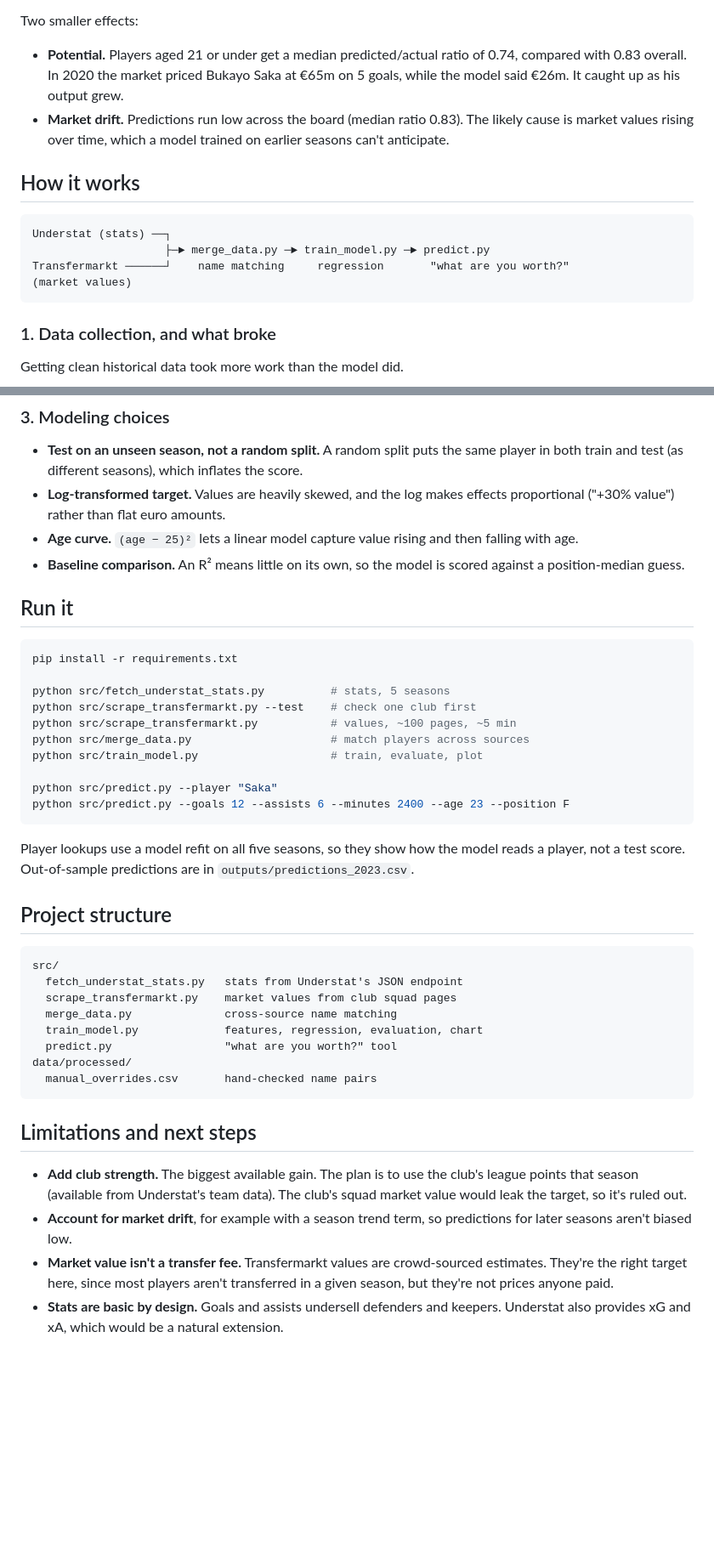
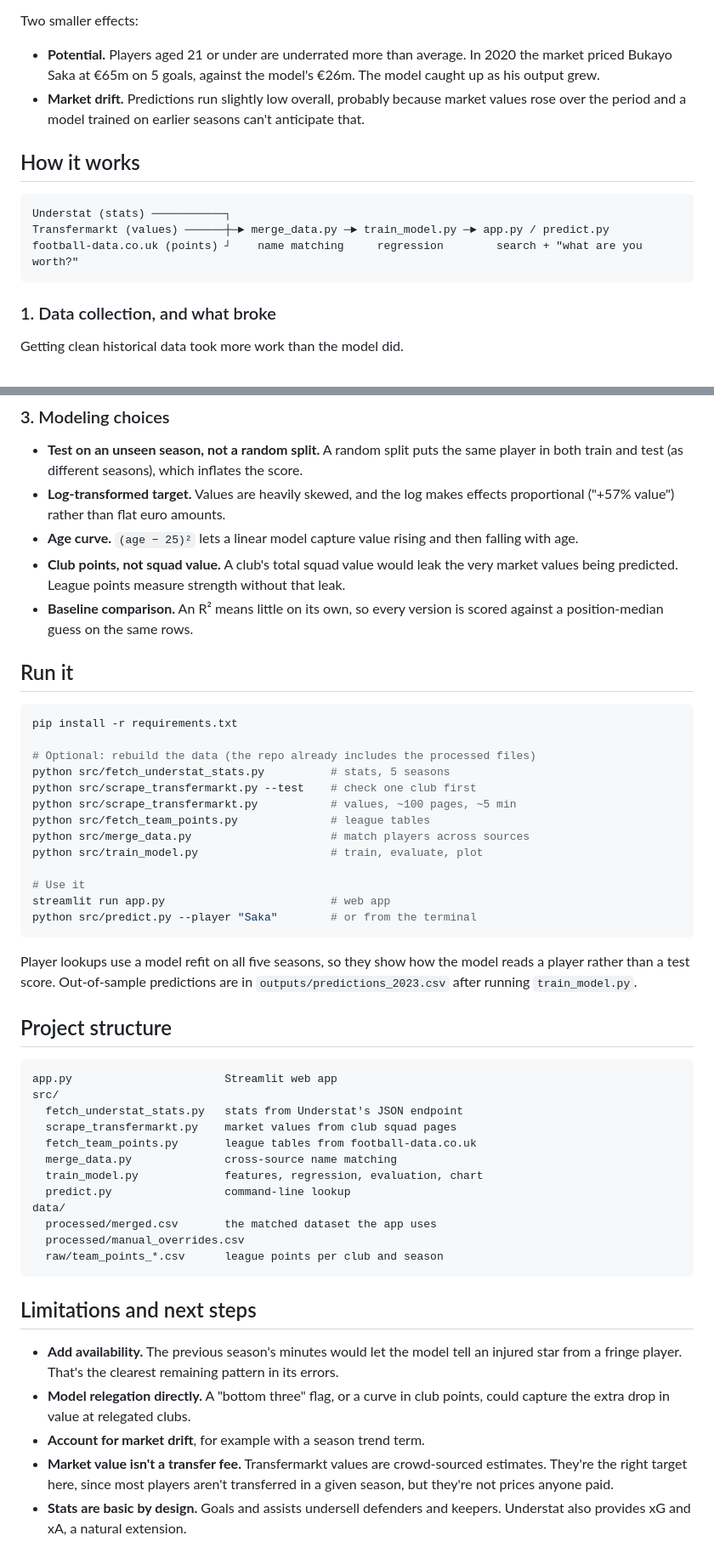
Before and after one commit to prathamdd/TransferValuePredictor, a Markdown page: README.md, 2 parts joined by grey strips. Shown at 85% size. Rendered like a GitHub page; blank space fills up the shorter version.

````diff
--- a/README.md
+++ b/README.md
@@ -38,16 +35,15 @@ The model only sees minutes and goals, so it can't tell a Luton regular from a C
 
 Two smaller effects:
 
-- **Potential.** Players aged 21 or under get a median predicted/actual ratio of 0.74, compared with 0.83 overall. In 2020 the market priced Bukayo Saka at €65m on 5 goals, while the model said €26m. It caught up as his output grew.
-- **Market drift.** Predictions run low across the board (median ratio 0.83). The likely cause is market values rising over time, which a model trained on earlier seasons can't anticipate.
+- **Potential.** Players aged 21 or under are underrated more than average. In 2020 the market priced Bukayo Saka at €65m on 5 goals, against the model's €26m. The model caught up as his output grew.
+- **Market drift.** Predictions run slightly low overall, probably because market values rose over the period and a model trained on earlier seasons can't anticipate that.
 
 ## How it works
 
 ```
-Understat (stats) ──┐
-                    ├─► merge_data.py ─► train_model.py ─► predict.py
-Transfermarkt ──────┘    name matching     regression       "what are you worth?"
-(market values)
+Understat (stats) ───────────┐
+Transfermarkt (values) ──────┼─► merge_data.py ─► train_model.py ─► app.py / predict.py
+football-data.co.uk (points) ┘    name matching     regression        search + "what are you worth?"
 ```
 
 ### 1. Data collection, and what broke
@@ -80,43 +77,52 @@ Every uncertain match is written to `match_review.csv`, and I checked them by ha
 ### 3. Modeling choices
 
 - **Test on an unseen season, not a random split.** A random split puts the same player in both train and test (as different seasons), which inflates the score.
-- **Log-transformed target.** Values are heavily skewed, and the log makes effects proportional ("+30% value") rather than flat euro amounts.
+- **Log-transformed target.** Values are heavily skewed, and the log makes effects proportional ("+57% value") rather than flat euro amounts.
 - **Age curve.** `(age − 25)²` lets a linear model capture value rising and then falling with age.
-- **Baseline comparison.** An R² means little on its own, so the model is scored against a position-median guess.
+- **Club points, not squad value.** A club's total squad value would leak the very market values being predicted. League points measure strength without that leak.
+- **Baseline comparison.** An R² means little on its own, so every version is scored against a position-median guess on the same rows.
 
 ## Run it
 
 ```bash
 pip install -r requirements.txt
 
+# Optional: rebuild the data (the repo already includes the processed files)
 python src/fetch_understat_stats.py          # stats, 5 seasons
 python src/scrape_transfermarkt.py --test    # check one club first
 python src/scrape_transfermarkt.py           # values, ~100 pages, ~5 min
+python src/fetch_team_points.py              # league tables
 python src/merge_data.py                     # match players across sources
 python src/train_model.py                    # train, evaluate, plot
 
-python src/predict.py --player "Saka"
-python src/predict.py --goals 12 --assists 6 --minutes 2400 --age 23 --position F
+# Use it
+streamlit run app.py                         # web app
+python src/predict.py --player "Saka"        # or from the terminal
 ```
 
-Player lookups use a model refit on all five seasons, so they show how the model reads a player, not a test score. Out-of-sample predictions are in `outputs/predictions_2023.csv`.
+Player lookups use a model refit on all five seasons, so they show how the model reads a player rather than a test score. Out-of-sample predictions are in `outputs/predictions_2023.csv` after running `train_model.py`.
 
 ## Project structure
 
 ```
+app.py                       Streamlit web app
 src/
   fetch_understat_stats.py   stats from Understat's JSON endpoint
   scrape_transfermarkt.py    market values from club squad pages
+  fetch_team_points.py       league tables from football-data.co.uk
   merge_data.py              cross-source name matching
   train_model.py             features, regression, evaluation, chart
-  predict.py                 "what are you worth?" tool
-data/processed/
-  manual_overrides.csv       hand-checked name pairs
+  predict.py                 command-line lookup
+data/
+  processed/merged.csv       the matched dataset the app uses
+  processed/manual_overrides.csv
+  raw/team_points_*.csv      league points per club and season
 ```
 
 ## Limitations and next steps
 
-- **Add club strength.** The biggest available gain. The plan is to use the club's league points that season (available from Understat's team data). The club's squad market value would leak the target, so it's ruled out.
-- **Account for market drift**, for example with a season trend term, so predictions for later seasons aren't biased low.
+- **Add availability.** The previous season's minutes would let the model tell an injured star from a fringe player. That's the clearest remaining pattern in its errors.
+- **Model relegation directly.** A "bottom three" flag, or a curve in club points, could capture the extra drop in value at relegated clubs.
+- **Account for market drift**, for example with a season trend term.
 - **Market value isn't a transfer fee.** Transfermarkt values are crowd-sourced estimates. They're the right target here, since most players aren't transferred in a given season, but they're not prices anyone paid.
-- **Stats are basic by design.** Goals and assists undersell defenders and keepers. Understat also provides xG and xA, which would be a natural extension.
+- **Stats are basic by design.** Goals and assists undersell defenders and keepers. Understat also provides xG and xA, a natural extension.
````
Also changed, not shown: other parts of README.md (+17 -19 lines), outputs/predicted_vs_actual.png, 16 other files.
